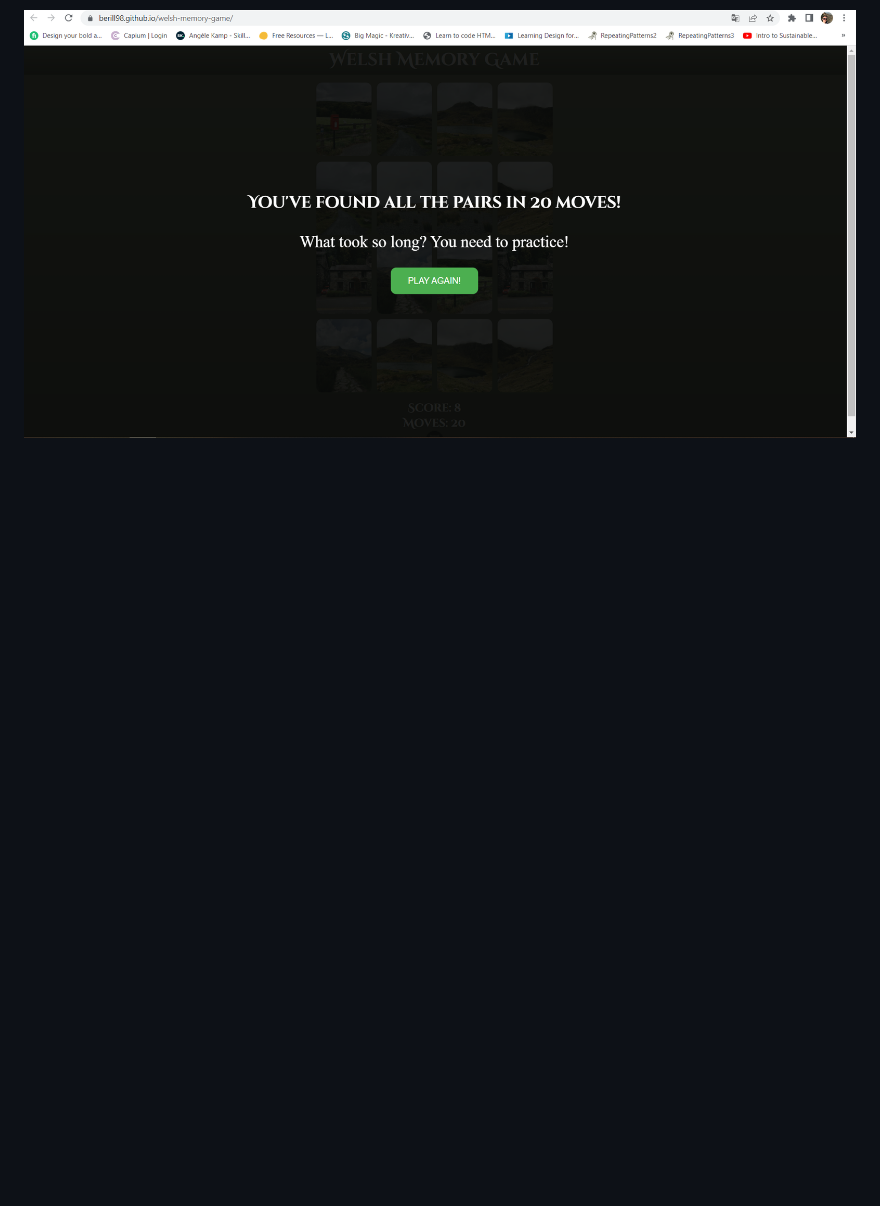
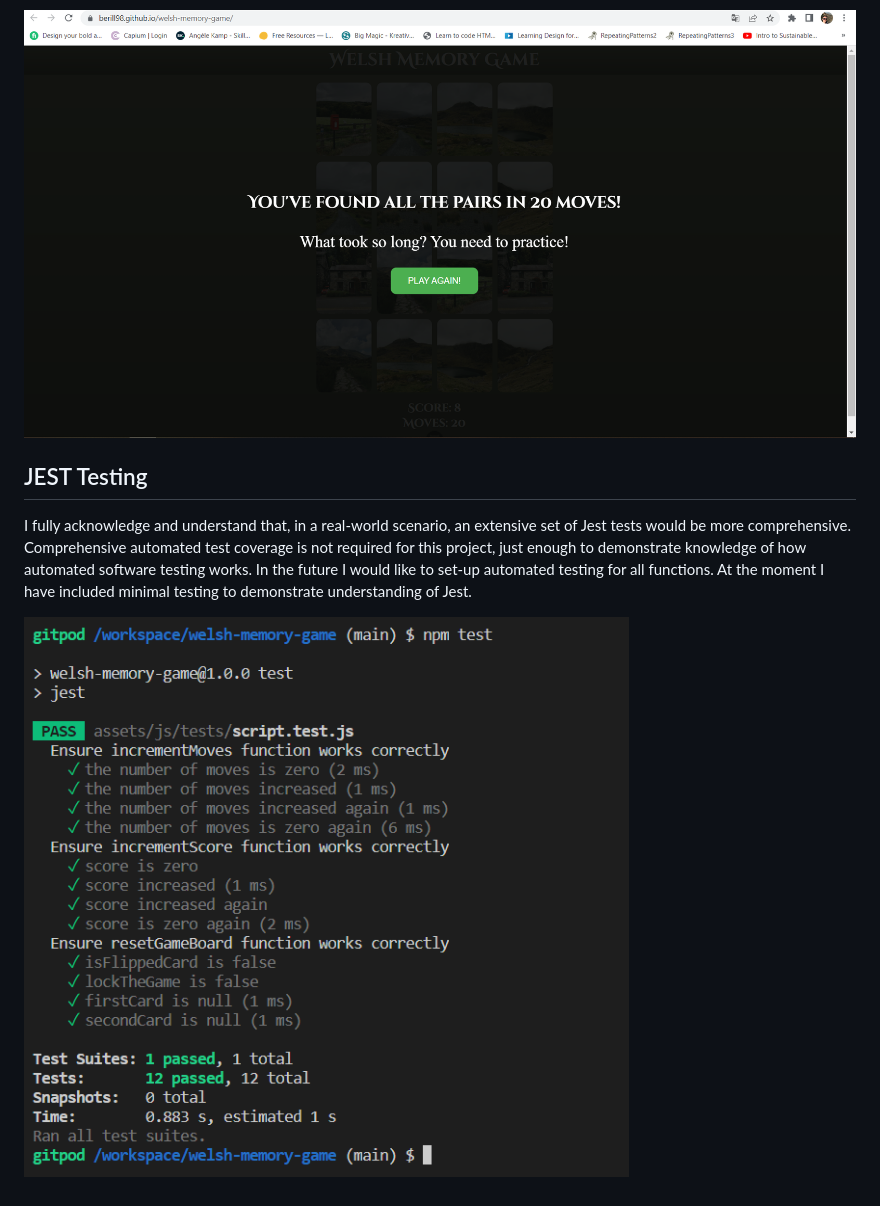
Before and after one commit to berill98/welsh-memory-game, a Markdown page: TESTING.md, the part around the change. GitHub-like rendering; pictures changed too: docs/testing_images/jest_test.png (added); blank space fills up the shorter version.

Commit message:
Update TESTINg with JEST testing

```diff
--- a/TESTING.md
+++ b/TESTING.md
@@ -81,3 +81,11 @@ There are no unfixed bugs that I am aware of.
 - As an user I want to be able to compete with my friends by trying to beat the others moves's.
 
 ![Moves](docs/testing_images/moves.png)
+
+## JEST Testing
+
+I fully acknowledge and understand that, in a real-world scenario, an extensive set of Jest tests would be more comprehensive.
+Comprehensive automated test coverage is not required for this project, just enough to demonstrate knowledge of how automated software testing works. In the future I would like to set-up automated testing for all functions.
+At the moment I have included minimal testing to demonstrate understanding of Jest.
+
+![JEST](docs/testing_images/jest_test.png)
```
